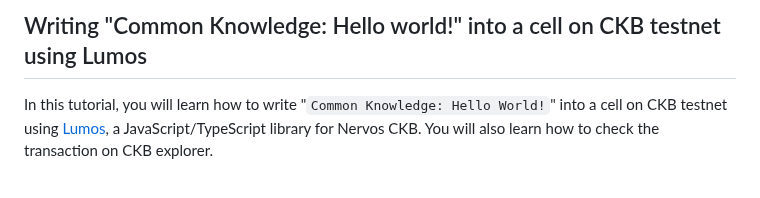
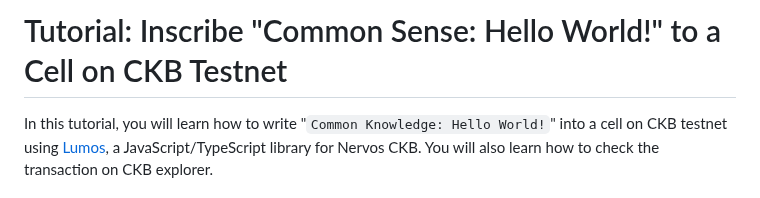
Before and after one commit to cryptape/ckb-tutorial, a Markdown page: js/README.md, the part around the change. GitHub-like rendering.

Commit message:
Update the tutorial title
Tutorial: Inscribe "Common Sense: Hello World!" to a Cell on CKB Testnet

```diff
--- a/js/README.md
+++ b/js/README.md
@@ -1,4 +1,4 @@
-## Writing "Common Knowledge: Hello world!" into a cell on CKB testnet using Lumos
+# Tutorial: Inscribe "Common Sense: Hello World!" to a Cell on CKB Testnet
 
 In this tutorial, you will learn how to write "`Common Knowledge: Hello World!`" into a cell on CKB testnet using [Lumos](https://github.com/ckb-js/lumos), a JavaScript/TypeScript library for Nervos CKB. You will also learn how to check the transaction on CKB explorer.
 
```
